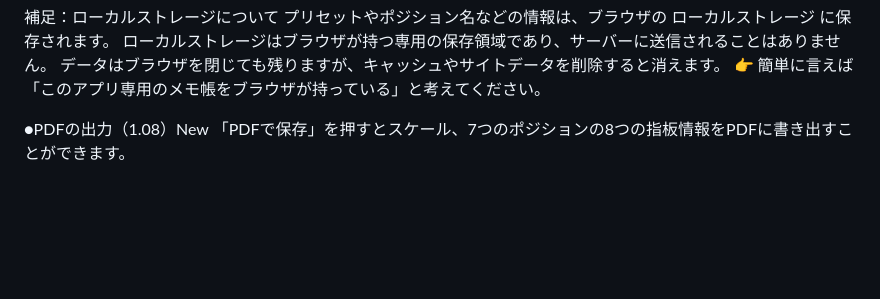
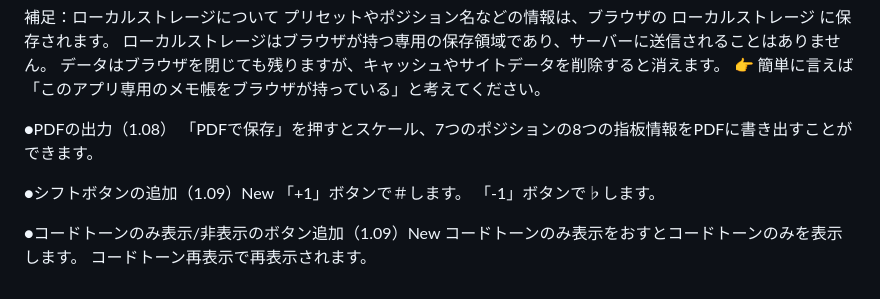
Before and after one commit to hosinosoraka/guitar-scale-viewer, a Markdown page: README.md, the part around the change. GitHub-like rendering; blank space fills up the shorter version.

```diff
--- a/README.md
+++ b/README.md
@@ -49,5 +49,13 @@ Guitar Scale Viewer は、ギターの指板上に任意のスケールを表示
 👉 簡単に言えば「このアプリ専用のメモ帳をブラウザが持っている」と考えてください。
 
 
-●PDFの出力（1.08）New
+●PDFの出力（1.08）
 「PDFで保存」を押すとスケール、7つのポジションの8つの指板情報をPDFに書き出すことができます。
+
+●シフトボタンの追加（1.09）New
+「+1」ボタンで＃します。
+「-1」ボタンで♭します。
+
+●コードトーンのみ表示/非表示のボタン追加（1.09）New
+コードトーンのみ表示をおすとコードトーンのみを表示します。
+コードトーン再表示で再表示されます。
```
